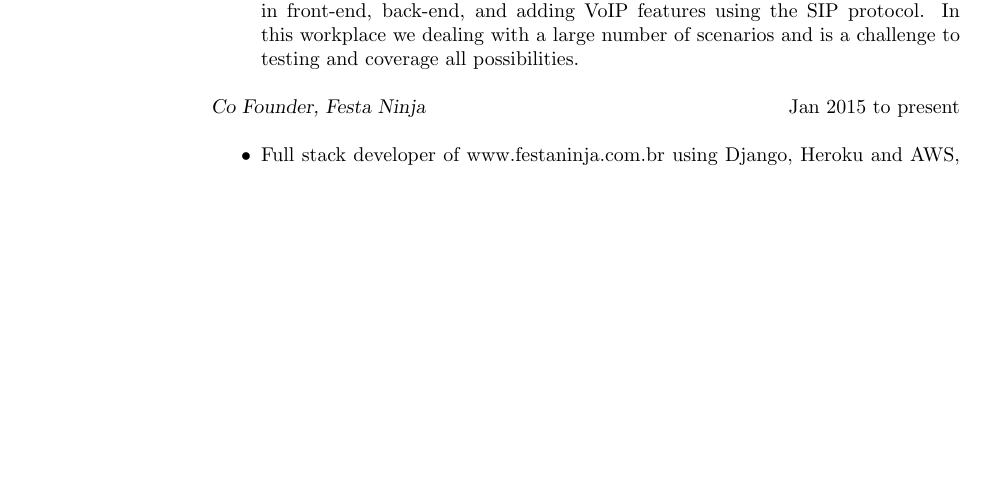
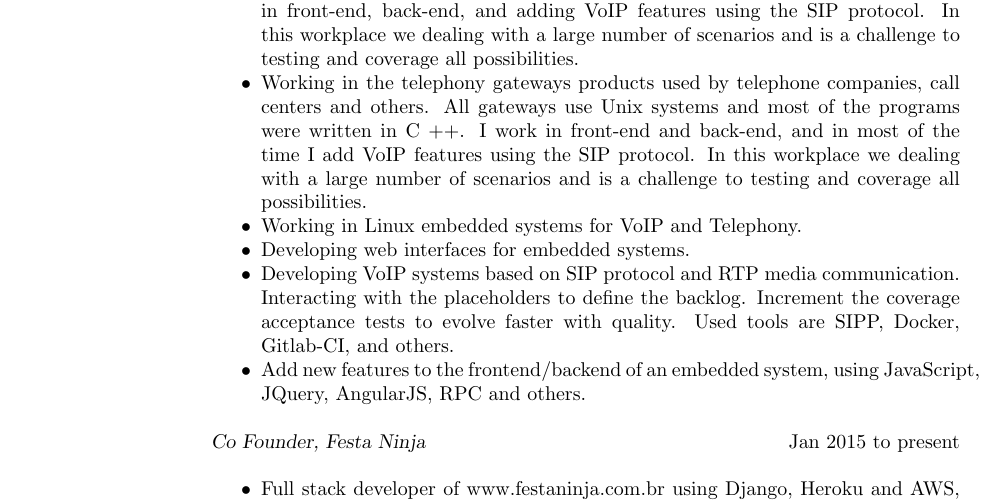
Before and after one commit to fleith/resume, a LaTeX CV (resume.tex): part of the page before the commit and part of page 1 of 2 after it, cut so that both start at the same text, the shorter picture padded with empty space. Compiled offline with pdfLaTeX.

Commit message:
add khomp expirence informations (need refactoring)

```diff
--- a/resume.tex
+++ b/resume.tex
@@ -18,6 +18,11 @@
  \section{EXPERIENCE} {\sl Software Developer, KHOMP} \hfill Mar 2016 to present \\
                  \begin{itemize}  \itemsep -2pt
                  \item Building gateways used by telephony companies, call centers and others. All gateways use Unix systems and the applications were written in C ++. I work in front-end, back-end, and adding VoIP features using the SIP protocol. In this workplace we dealing with a large number of scenarios and is a challenge to testing and coverage all possibilities.
+                 \item Working in the telephony gateways products used by telephone companies, call centers and others. All gateways use Unix systems and most of the programs were written in C ++. I work in front-end and back-end, and in most of the time I add VoIP features using the SIP protocol. In this workplace we dealing with a large number of scenarios and is a challenge to testing and coverage all possibilities.
+                 \item Working in Linux embedded systems for VoIP and Telephony.
+                 \item Developing web interfaces for embedded systems.
+                 \item Developing VoIP systems based on SIP protocol and RTP media communication. Interacting with the placeholders to define the backlog. Increment the coverage acceptance tests to evolve faster with quality. Used tools are SIPP, Docker, Gitlab-CI, and others.
+                 \item Add new features to the frontend/backend of an embedded system, using JavaScript, JQuery, AngularJS, RPC and others.
                 \end{itemize}
 
                 {\sl Co Founder, Festa Ninja} \hfill Jan 2015 to present \\
```
